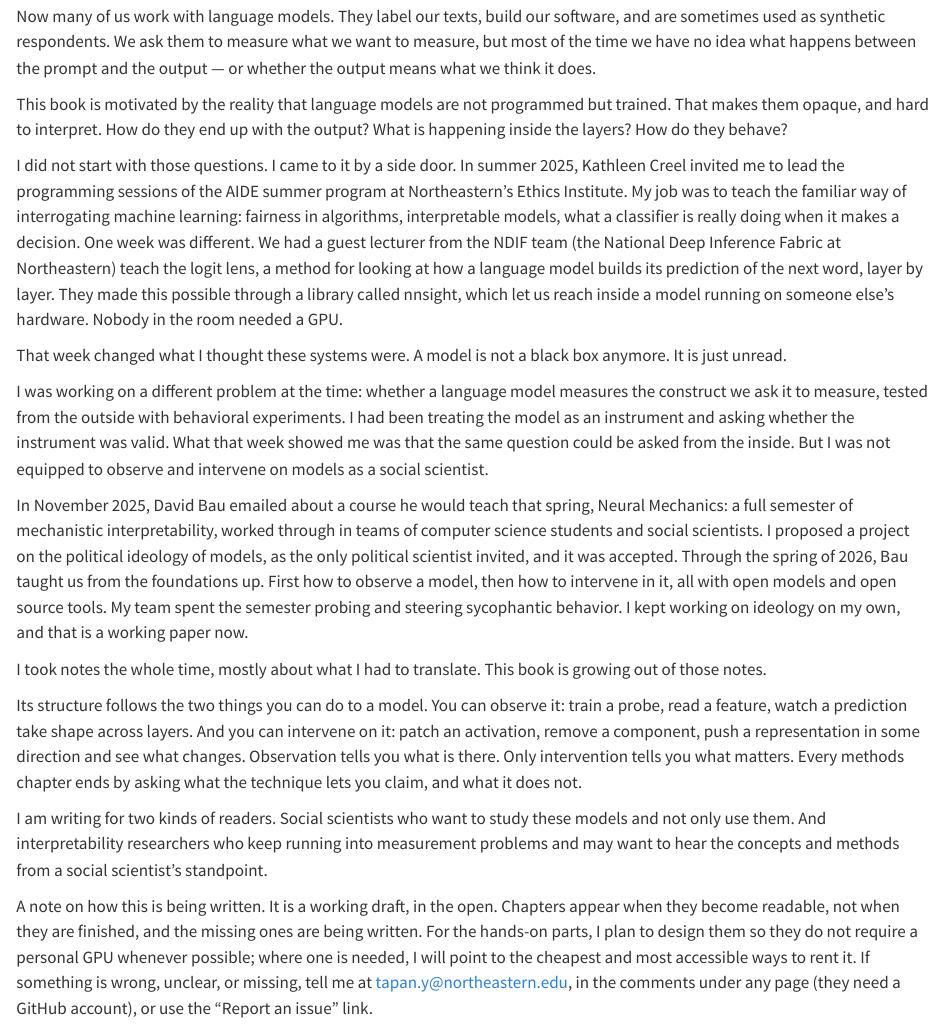
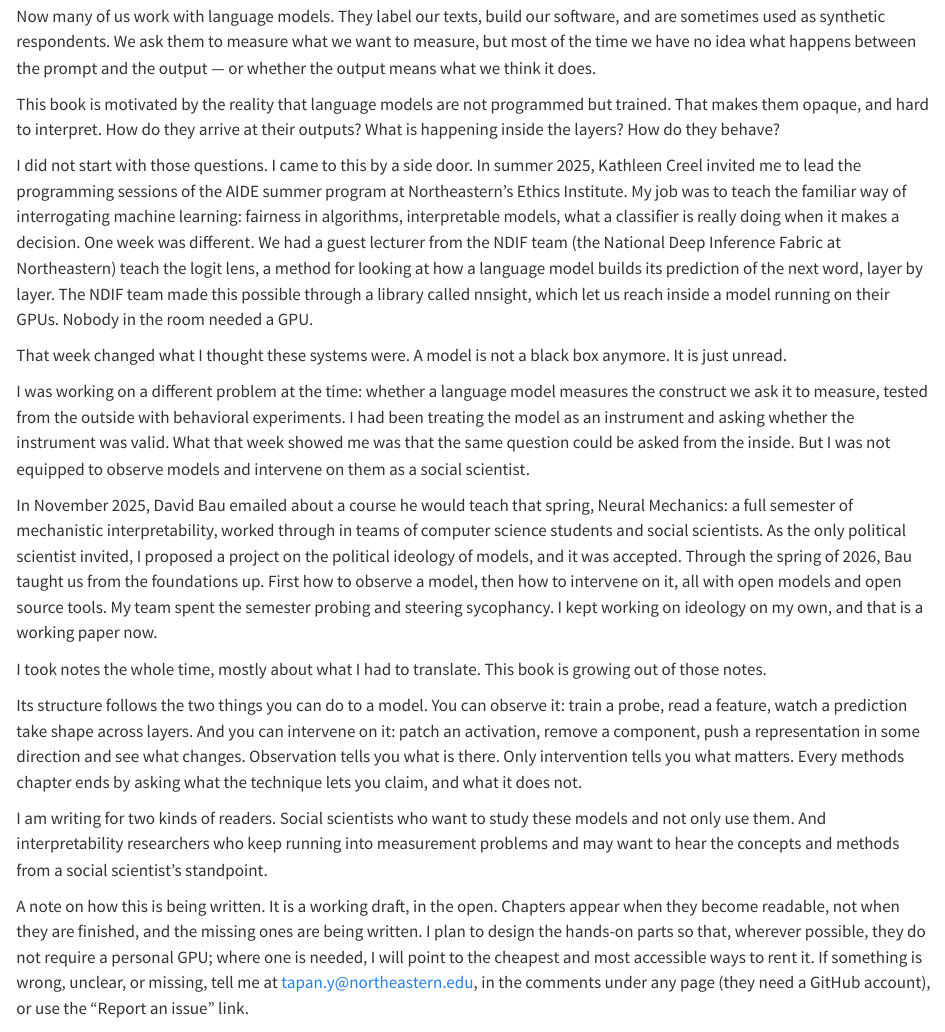
Before and after one commit to tapanyemre/anthropology-of-machines, a Quarto document (index.qmd): the page in a window 1100 px wide, from 150 px down. Rendered offline with R 4.5, knitr and Pandoc in place of Quarto, with nearby package versions.

Commit message:
Preface: reviewer-pass copy edits
Grammar and referent fixes (dangling 'it', observe/intervene parallelism,
stranded modifier, preposition consistency), idiom ('arrive at their
outputs'), NDIF hardware attribution, 'probing and steering sycophancy'.

Co-Authored-By: Claude Fable 5 <noreply@anthropic.com>

```diff
--- a/index.qmd
+++ b/index.qmd
@@ -8,15 +8,15 @@ Social scientists study things we cannot see directly. Institutions, norms, beli
 
 Now many of us work with language models. They label our texts, build our software, and are sometimes used as synthetic respondents. We ask them to measure what we want to measure, but most of the time we have no idea what happens between the prompt and the output — or whether the output means what we think it does.
 
-This book is motivated by the reality that language models are not programmed but trained. That makes them opaque, and hard to interpret. How do they end up with the output? What is happening inside the layers? How do they behave?
+This book is motivated by the reality that language models are not programmed but trained. That makes them opaque, and hard to interpret. How do they arrive at their outputs? What is happening inside the layers? How do they behave?
 
-I did not start with those questions. I came to it by a side door. In summer 2025, Kathleen Creel invited me to lead the programming sessions of the AIDE summer program at Northeastern's Ethics Institute. My job was to teach the familiar way of interrogating machine learning: fairness in algorithms, interpretable models, what a classifier is really doing when it makes a decision. One week was different. We had a guest lecturer from the NDIF team (the National Deep Inference Fabric at Northeastern) teach the logit lens, a method for looking at how a language model builds its prediction of the next word, layer by layer. They made this possible through a library called nnsight, which let us reach inside a model running on someone else's hardware. Nobody in the room needed a GPU.
+I did not start with those questions. I came to this by a side door. In summer 2025, Kathleen Creel invited me to lead the programming sessions of the AIDE summer program at Northeastern's Ethics Institute. My job was to teach the familiar way of interrogating machine learning: fairness in algorithms, interpretable models, what a classifier is really doing when it makes a decision. One week was different. We had a guest lecturer from the NDIF team (the National Deep Inference Fabric at Northeastern) teach the logit lens, a method for looking at how a language model builds its prediction of the next word, layer by layer. The NDIF team made this possible through a library called nnsight, which let us reach inside a model running on their GPUs. Nobody in the room needed a GPU.
 
 That week changed what I thought these systems were. A model is not a black box anymore. It is just unread.
 
-I was working on a different problem at the time: whether a language model measures the construct we ask it to measure, tested from the outside with behavioral experiments. I had been treating the model as an instrument and asking whether the instrument was valid. What that week showed me was that the same question could be asked from the inside. But I was not equipped to observe and intervene on models as a social scientist.
+I was working on a different problem at the time: whether a language model measures the construct we ask it to measure, tested from the outside with behavioral experiments. I had been treating the model as an instrument and asking whether the instrument was valid. What that week showed me was that the same question could be asked from the inside. But I was not equipped to observe models and intervene on them as a social scientist.
 
-In November 2025, David Bau emailed about a course he would teach that spring, Neural Mechanics: a full semester of mechanistic interpretability, worked through in teams of computer science students and social scientists. I proposed a project on the political ideology of models, as the only political scientist invited, and it was accepted. Through the spring of 2026, Bau taught us from the foundations up. First how to observe a model, then how to intervene in it, all with open models and open source tools. My team spent the semester probing and steering sycophantic behavior. I kept working on ideology on my own, and that is a working paper now.
+In November 2025, David Bau emailed about a course he would teach that spring, Neural Mechanics: a full semester of mechanistic interpretability, worked through in teams of computer science students and social scientists. As the only political scientist invited, I proposed a project on the political ideology of models, and it was accepted. Through the spring of 2026, Bau taught us from the foundations up. First how to observe a model, then how to intervene on it, all with open models and open source tools. My team spent the semester probing and steering sycophancy. I kept working on ideology on my own, and that is a working paper now.
 
 I took notes the whole time, mostly about what I had to translate. This book is growing out of those notes.
 
@@ -24,6 +24,6 @@ Its structure follows the two things you can do to a model. You can observe it:
 
 I am writing for two kinds of readers. Social scientists who want to study these models and not only use them. And interpretability researchers who keep running into measurement problems and may want to hear the concepts and methods from a social scientist's standpoint.
 
-A note on how this is being written. It is a working draft, in the open. Chapters appear when they become readable, not when they are finished, and the missing ones are being written. For the hands-on parts, I plan to design them so they do not require a personal GPU whenever possible; where one is needed, I will point to the cheapest and most accessible ways to rent it. If something is wrong, unclear, or missing, tell me at [tapan.y@northeastern.edu](mailto:tapan.y@northeastern.edu), in the comments under any page (they need a GitHub account), or use the "Report an issue" link.
+A note on how this is being written. It is a working draft, in the open. Chapters appear when they become readable, not when they are finished, and the missing ones are being written. I plan to design the hands-on parts so that, wherever possible, they do not require a personal GPU; where one is needed, I will point to the cheapest and most accessible ways to rent it. If something is wrong, unclear, or missing, tell me at [tapan.y@northeastern.edu](mailto:tapan.y@northeastern.edu), in the comments under any page (they need a GitHub account), or use the "Report an issue" link.
 
 Social scientists and philosophers have already teamed up with computer scientists to make algorithms and statistical models more interpretable. Language models are just a new object to turn that work on — one that requires new skills and tools.
```
